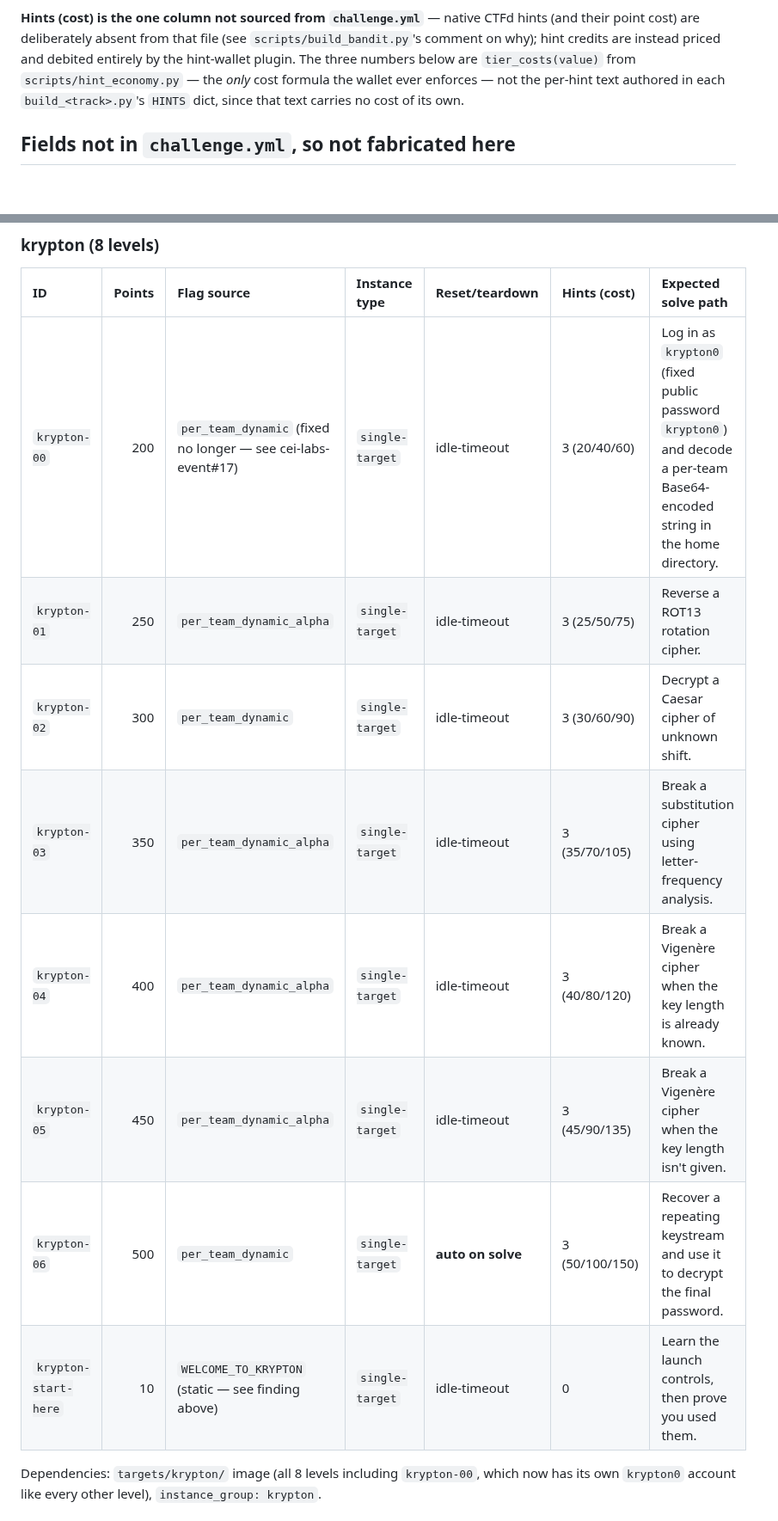
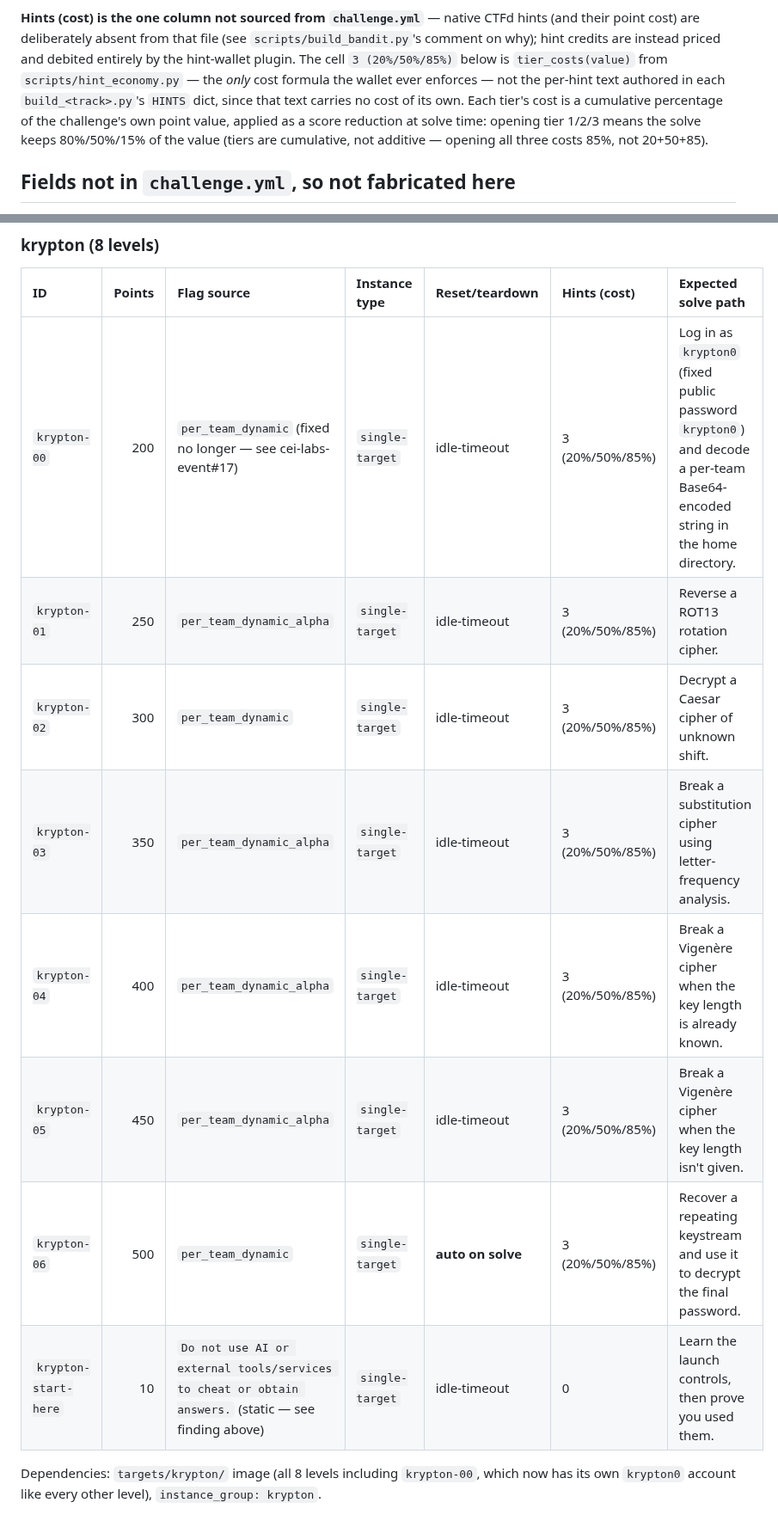
Before and after one commit to stoptalkingishh/CEI-Labs-Wargames, a Markdown page: docs/challenge-inventory.md, 2 parts joined by grey strips. Shown at 86% size. GitHub-like rendering; blank space fills up the shorter version.

```diff
--- a/docs/challenge-inventory.md
+++ b/docs/challenge-inventory.md
@@ -14,11 +14,15 @@ doesn't duplicate that content, it indexes it.
 **Hints (cost) is the one column not sourced from `challenge.yml`** — native
 CTFd hints (and their point cost) are deliberately absent from that file
 (see `scripts/build_bandit.py`'s comment on why); hint credits are instead
-priced and debited entirely by the hint-wallet plugin. The three numbers
-below are `tier_costs(value)` from `scripts/hint_economy.py` — the *only*
-cost formula the wallet ever enforces — not the per-hint text authored in
-each `build_<track>.py`'s `HINTS` dict, since that text carries no cost of
-its own.
+priced and debited entirely by the hint-wallet plugin. The cell
+`3 (20%/50%/85%)` below is `tier_costs(value)` from
+`scripts/hint_economy.py` — the *only* cost formula the wallet ever
+enforces — not the per-hint text authored in each `build_<track>.py`'s
+`HINTS` dict, since that text carries no cost of its own. Each tier's cost
+is a cumulative percentage of the challenge's own point value, applied as a
+score reduction at solve time: opening tier 1/2/3 means the solve keeps
+80%/50%/15% of the value (tiers are cumulative, not additive — opening all
+three costs 85%, not 20+50+85).
 
 ## Fields not in `challenge.yml`, so not fabricated here
 
@@ -113,14 +117,14 @@ default 120 min), not a manual reset button.
 
 | ID | Points | Flag source | Instance type | Reset/teardown | Hints (cost) | Expected solve path |
 | :--- | ---: | :--- | :--- | :--- | :--- | :--- |
-| `krypton-00` | 200 | `per_team_dynamic` (fixed no longer — see cei-labs-event#17) | `single-target` | idle-timeout | 3 (20/40/60) | Log in as `krypton0` (fixed public password `krypton0`) and decode a per-team Base64-encoded string in the home directory. |
-| `krypton-01` | 250 | `per_team_dynamic_alpha` | `single-target` | idle-timeout | 3 (25/50/75) | Reverse a ROT13 rotation cipher. |
-| `krypton-02` | 300 | `per_team_dynamic` | `single-target` | idle-timeout | 3 (30/60/90) | Decrypt a Caesar cipher of unknown shift. |
-| `krypton-03` | 350 | `per_team_dynamic_alpha` | `single-target` | idle-timeout | 3 (35/70/105) | Break a substitution cipher using letter-frequency analysis. |
-| `krypton-04` | 400 | `per_team_dynamic_alpha` | `single-target` | idle-timeout | 3 (40/80/120) | Break a Vigenère cipher when the key length is already known. |
-| `krypton-05` | 450 | `per_team_dynamic_alpha` | `single-target` | idle-timeout | 3 (45/90/135) | Break a Vigenère cipher when the key length isn't given. |
-| `krypton-06` | 500 | `per_team_dynamic` | `single-target` | **auto on solve** | 3 (50/100/150) | Recover a repeating keystream and use it to decrypt the final password. |
-| `krypton-start-here` | 10 | `WELCOME_TO_KRYPTON` (static — see finding above) | `single-target` | idle-timeout | 0 | Learn the launch controls, then prove you used them. |
+| `krypton-00` | 200 | `per_team_dynamic` (fixed no longer — see cei-labs-event#17) | `single-target` | idle-timeout | 3 (20%/50%/85%) | Log in as `krypton0` (fixed public password `krypton0`) and decode a per-team Base64-encoded string in the home directory. |
+| `krypton-01` | 250 | `per_team_dynamic_alpha` | `single-target` | idle-timeout | 3 (20%/50%/85%) | Reverse a ROT13 rotation cipher. |
+| `krypton-02` | 300 | `per_team_dynamic` | `single-target` | idle-timeout | 3 (20%/50%/85%) | Decrypt a Caesar cipher of unknown shift. |
+| `krypton-03` | 350 | `per_team_dynamic_alpha` | `single-target` | idle-timeout | 3 (20%/50%/85%) | Break a substitution cipher using letter-frequency analysis. |
+| `krypton-04` | 400 | `per_team_dynamic_alpha` | `single-target` | idle-timeout | 3 (20%/50%/85%) | Break a Vigenère cipher when the key length is already known. |
+| `krypton-05` | 450 | `per_team_dynamic_alpha` | `single-target` | idle-timeout | 3 (20%/50%/85%) | Break a Vigenère cipher when the key length isn't given. |
+| `krypton-06` | 500 | `per_team_dynamic` | `single-target` | **auto on solve** | 3 (20%/50%/85%) | Recover a repeating keystream and use it to decrypt the final password. |
+| `krypton-start-here` | 10 | `Do not use AI or external tools/services to cheat or obtain answers.` (static — see finding above) | `single-target` | idle-timeout | 0 | Learn the launch controls, then prove you used them. |
 
 Dependencies: `targets/krypton/` image (all 8 levels including
 `krypton-00`, which now has its own `krypton0` account like every other
```
Also changed, not shown: other parts of docs/challenge-inventory.md (+54 -54 lines).
